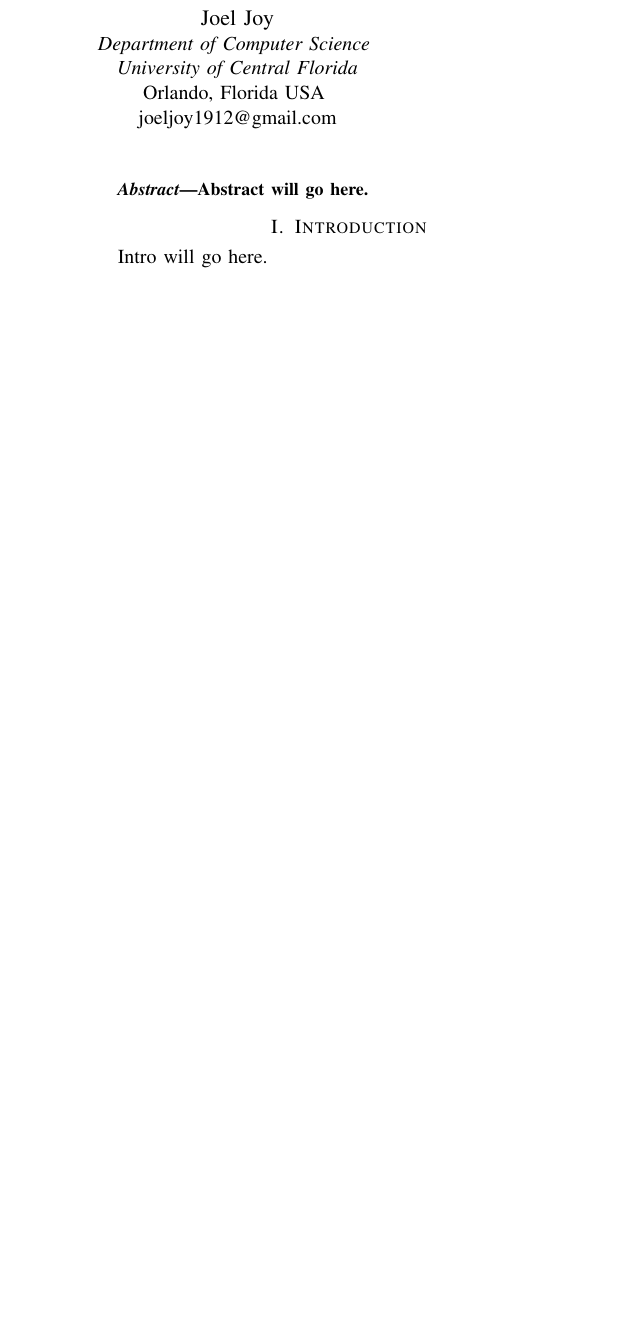
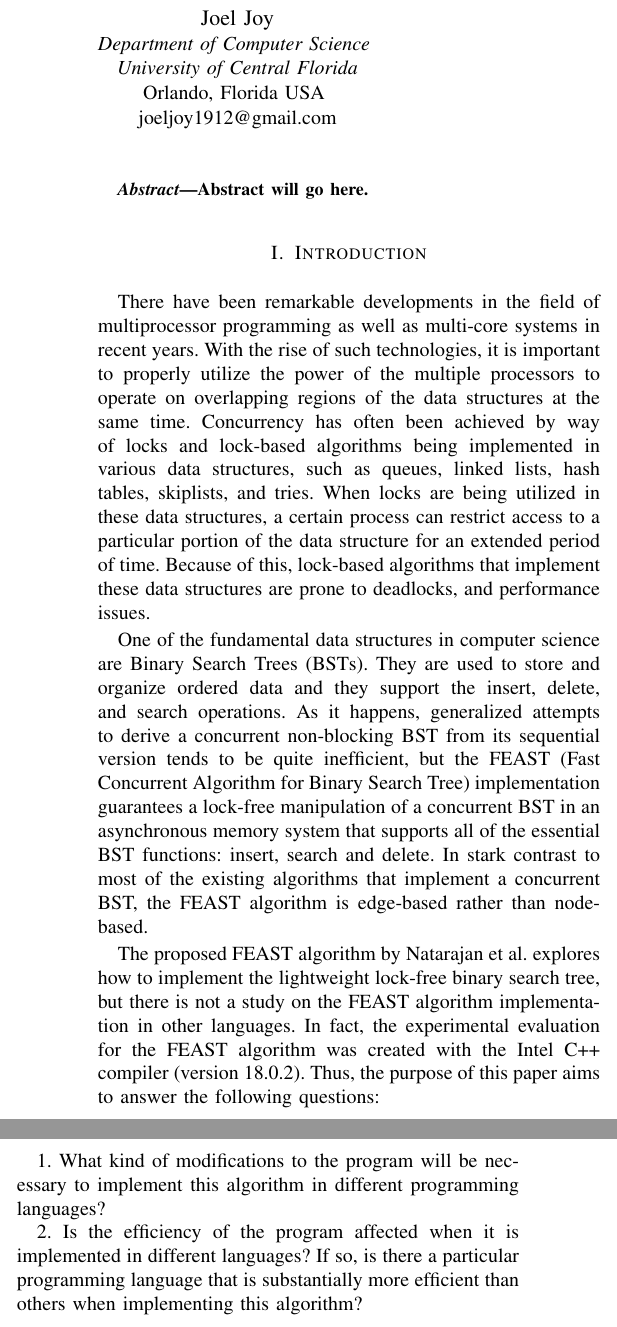
Before and after one commit to nataliacolm/concurrent_bst, a LaTeX paper (MidtermReport/midterm_Report.tex): part of one column of page 1 of 3 before the commit and two parts of the columns of page 1 of 4 after it, the two joined at a grey line, cut so that both start at the same text, the shorter picture padded with empty space. Compiled offline with pdfLaTeX.

Commit message:
edits midterm report

```diff
--- a/MidtermReport/midterm_Report.tex
+++ b/MidtermReport/midterm_Report.tex
@@ -43,13 +43,21 @@ Abstract will go here.
 \end{abstract}
 
 \section{Introduction}
-Intro will go here.
+There have been remarkable developments in the field of multiprocessor programming as well as multi-core systems in recent years. With the rise of such technologies, it is important to properly utilize the power of the multiple processors to operate on overlapping regions of the data structures at the same time. Concurrency has often been achieved by way of locks and lock-based algorithms being implemented in various data structures, such as queues, linked lists, hash tables, skiplists, and tries. When locks are being utilized in these data structures, a certain process can restrict access to a particular portion of the data structure for an extended period of time. Because of this, lock-based algorithms that implement these data structures are prone to deadlocks, and performance issues.
+
+One of the fundamental data structures in computer science are Binary Search Trees (BSTs). They are used to store and organize ordered data and they support the insert, delete, and search operations. As it happens, generalized attempts to derive a concurrent non-blocking BST from its sequential version tends to be quite inefficient, but the FEAST (Fast Concurrent Algorithm for Binary Search Tree) implementation guarantees a lock-free manipulation of a concurrent BST in an asynchronous memory system that supports all of the essential BST functions: insert, search and delete. In stark contrast to most of the existing algorithms that implement a concurrent BST, the FEAST algorithm is edge-based rather than node-based.
+
+The proposed FEAST algorithm by Natarajan et al. explores how to implement the lightweight lock-free binary search tree, but there is not a study on the FEAST algorithm implementation in other languages. In fact, the experimental evaluation for the FEAST algorithm was created with the Intel C++ compiler (version 18.0.2). Thus, the purpose of this paper aims to answer the following questions:
+
+1.	What kind of modifications to the program will be necessary to implement this algorithm in different programming languages?
+
+2.	Is the efficiency of the program affected when it is implemented in different languages? If so, is there a particular programming language that is substantially more efficient than others when implementing this algorithm?
 
 \section{Background and Related Work}
 
 \subsection{Motivation}
 
-Binary Search Trees (BSTs) are data structures that support dynamic-set operations such as search, insert, delete, minimum, maximum, predecessor and successor, and are represented with key fields and node objects [3]. The node objects contain left and right pointers to their respective node objects. The support of such operations allows for an organized representation of data, where keys, the field in which the organization revolves around, satisfy the binary-search-property: Child nodes that have keys larger than the parent node’s are expected to station themselves in the left subtree of the parent node, while nodes with keys smaller than the current parent node’s are positioned to be in the right subtree of the parent. The efficiency of the dynamic-set operations, O(log n) time on average, where n is the number of nodes in a binary search tree [3], is one of the main reasons a concurrent representation of the data structure has been studied.
+Binary Search Trees are data structures that support dynamic-set operations such as search, insert, delete, minimum, maximum, predecessor and successor, and are represented with key fields and node objects [3]. The node objects contain left and right pointers to their respective node objects. The support of such operations allows for an organized representation of data, where keys, the field in which the organization revolves around, satisfy the binary-search-property: Child nodes that have keys larger than the parent node’s are expected to station themselves in the left subtree of the parent node, while nodes with keys smaller than the current parent node’s are positioned to be in the right subtree of the parent. The efficiency of the dynamic-set operations, O(log n) time on average, where n is the number of nodes in a binary search tree [3], is one of the main reasons a concurrent representation of the data structure has been studied.
 
 Due to the spread of multiprocessor architectures, studies on popular sequential data structures and how to represent them concurrently have already been implemented in program libraries; thus, research on them continues to progress. For example, the Harris-Michael algorithm as a representation of a concurrent linked-list is one used in the Java Concurrency Package [6]. There are various methods to implement a concurrent data structure by using a blocking or a non-blocking strategy. BSTs that have used locks have been tested and proven correct [5], but due to the use of locks, other operations, such as search, can be blocked. Blocking can prevent other threads from making progress if there is an unexpected delay in one thread [6]. Although a blocking implementation may prove easier to implement and test, a nonblocking property is attractive since a delay in one thread may not result in preventing other threads from making progress. The wait-free property and the lock-free property are examples of nonblocking progress conditions. In a wait-free property, every thread that takes steps is guaranteed to make progress. In contrast, a lock-free property states infinitely often, at least one of the operations eventually completes. Although a wait-free property sounds generous, wait-free algorithms may prove to be slower than lock-free algorithms. Thus, “A fast lock-free algorithm may be more attractive than a slower wait-free algorithm” [6]. Current research on blocking BSTs include CASTLE [9], BST-TK [4], and CITRUS [1]. In addition, Non-blocking BSTs include RM-BST[8], Non-blocking Binary Search Trees by Ellen et al. [5], and FEAST [7].
 
```
Also changed, not shown: MidtermReport/midterm_report.pdf.
